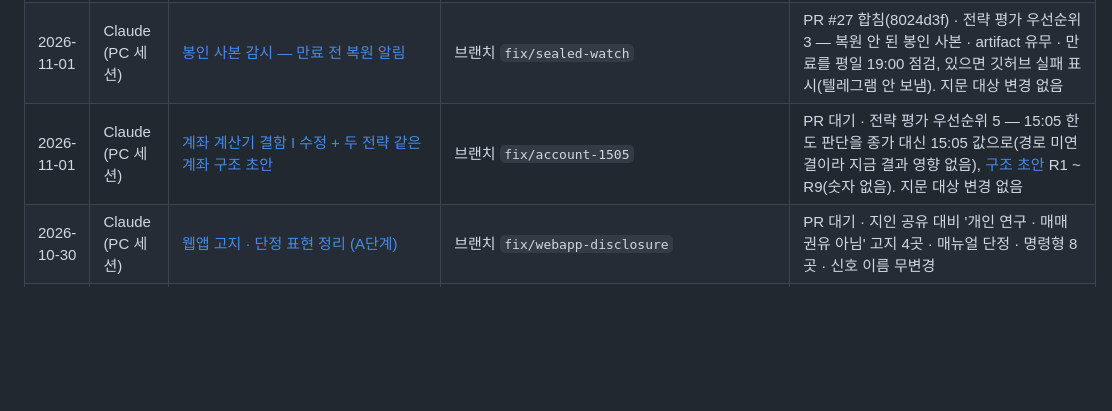
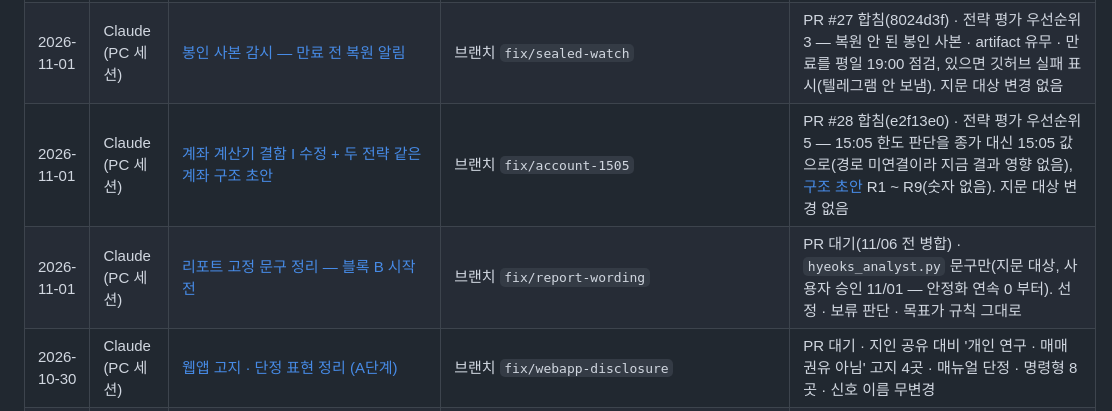
Before and after one commit to Hyeokgi/stock-omakase, a Markdown page: docs/공동작업_허브.md, the part around the change. GitHub-like rendering; blank space fills up the shorter version.

Commit message:
docs: 리포트 고정 문구 정리 협업 기록 · 허브 행
Co-Authored-By: Claude Opus 5.5 <noreply@anthropic.com>

```diff
--- a/docs/공동작업_허브.md
+++ b/docs/공동작업_허브.md
@@ -70,7 +70,8 @@
 | 2026-10-31 | Claude (PC 세션) | [AI 리포트 실행 환경 · main CI 복구](collaboration/2026-10-31_Claude_리포트환경_CI복구.md) | 브랜치 `fix/ci-report-runner` | PR #25 합침(dac7963) · 허브 #22 두 건 — `ai_report.yml` `ubuntu-24.04` 고정(지문 대상, 사용자 승인) · 모닝 말투 시험 google 스텁 |
 | 2026-10-31 | Claude (PC 세션) | [15:05 · 금요일 알림을 관측 정의와 맞추기 + E단계 기록 정정](collaboration/2026-10-31_Claude_알림정직_기록정정.md) | 브랜치 `fix/alert-honesty` | PR #26 합침(299e285) · 전략 평가(Codex · Gemini) 후속 — ETF · ETN 제외, 관리 · 경고 · 스팩 표시, 15:05 거래량 배수 ✓ 제거, 순위 잘림 경고. **정정: PR #24 가 지문 대상 telegram_target.py 를 승인 없이 바꿨다(추가 손실 없음)** |
 | 2026-11-01 | Claude (PC 세션) | [봉인 사본 감시 — 만료 전 복원 알림](collaboration/2026-11-01_Claude_봉인사본감시.md) | 브랜치 `fix/sealed-watch` | PR #27 합침(8024d3f) · 전략 평가 우선순위 3 — 복원 안 된 봉인 사본 · artifact 유무 · 만료를 평일 19:00 점검, 있으면 깃허브 실패 표시(텔레그램 안 보냄). 지문 대상 변경 없음 |
-| 2026-11-01 | Claude (PC 세션) | [계좌 계산기 결함 I 수정 + 두 전략 같은 계좌 구조 초안](collaboration/2026-11-01_Claude_계좌결함I_구조초안.md) | 브랜치 `fix/account-1505` | PR 대기 · 전략 평가 우선순위 5 — 15:05 한도 판단을 종가 대신 15:05 값으로(경로 미연결이라 지금 결과 영향 없음), [구조 초안](계좌규칙_구조초안_2026-11-01.md) R1 ~ R9(숫자 없음). 지문 대상 변경 없음 |
+| 2026-11-01 | Claude (PC 세션) | [계좌 계산기 결함 I 수정 + 두 전략 같은 계좌 구조 초안](collaboration/2026-11-01_Claude_계좌결함I_구조초안.md) | 브랜치 `fix/account-1505` | PR #28 합침(e2f13e0) · 전략 평가 우선순위 5 — 15:05 한도 판단을 종가 대신 15:05 값으로(경로 미연결이라 지금 결과 영향 없음), [구조 초안](계좌규칙_구조초안_2026-11-01.md) R1 ~ R9(숫자 없음). 지문 대상 변경 없음 |
+| 2026-11-01 | Claude (PC 세션) | [리포트 고정 문구 정리 — 블록 B 시작 전](collaboration/2026-11-01_Claude_리포트문구정리.md) | 브랜치 `fix/report-wording` | PR 대기(11/06 전 병합) · `hyeoks_analyst.py` 문구만(지문 대상, 사용자 승인 11/01 — 안정화 연속 0 부터). 선정 · 보류 판단 · 목표가 규칙 그대로 |
 | 2026-10-30 | Claude (PC 세션) | [웹앱 고지 · 단정 표현 정리 (A단계)](collaboration/2026-10-30_Claude_웹앱_고지_표현정리.md) | 브랜치 `fix/webapp-disclosure` | PR 대기 · 지인 공유 대비 '개인 연구 · 매매 권유 아님' 고지 4곳 · 매뉴얼 단정 · 명령형 8곳 · 신호 이름 무변경 |
 | 2026-10-29 | Codex | [웹앱 모바일 디자인·사용성 개선](collaboration/2026-10-29_Codex_웹앱_디자인개선.md) | `8a7addf00659a39feaee16ead82dde8cfa327b01` | 로컬 수정 · 터치·대비·넘침·기본 접근성 · 기존 Worker 8개 시나리오·스크립트 2개 구문·모의 DOM 검증 통과 · 보호 함수 불변 · 브라우저 접근 거부로 화면 실측 미완 · 커밋·푸시 없음 |
 | 2026-10-29 | Claude (PC 세션) | [웹앱 첫 접속 개선](collaboration/2026-10-29_Claude_웹앱_첫접속_개선.md) | 브랜치 `feat/webapp-fast-start` | PR 대기 · 첫 화면을 데모+경고 대신 저장본으로 · Worker 직전 사본 먼저(6시간) · 평일 08~20시 5분 GAS 예열 · Worker 시험 8 · 브라우저 실측 전 |
```
Also changed, not shown: docs/collaboration/2026-11-01_Claude_리포트문구정리.md (added, +31 -0 lines).
